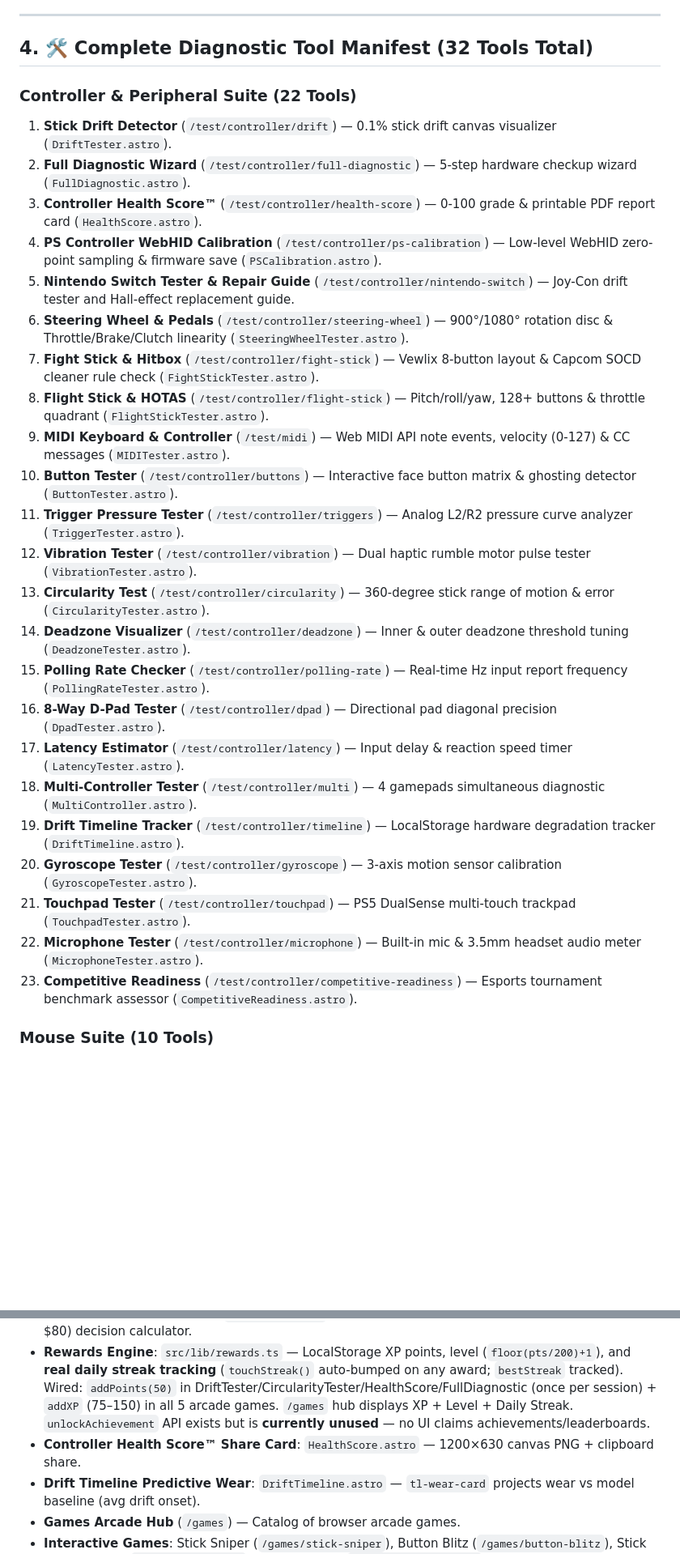
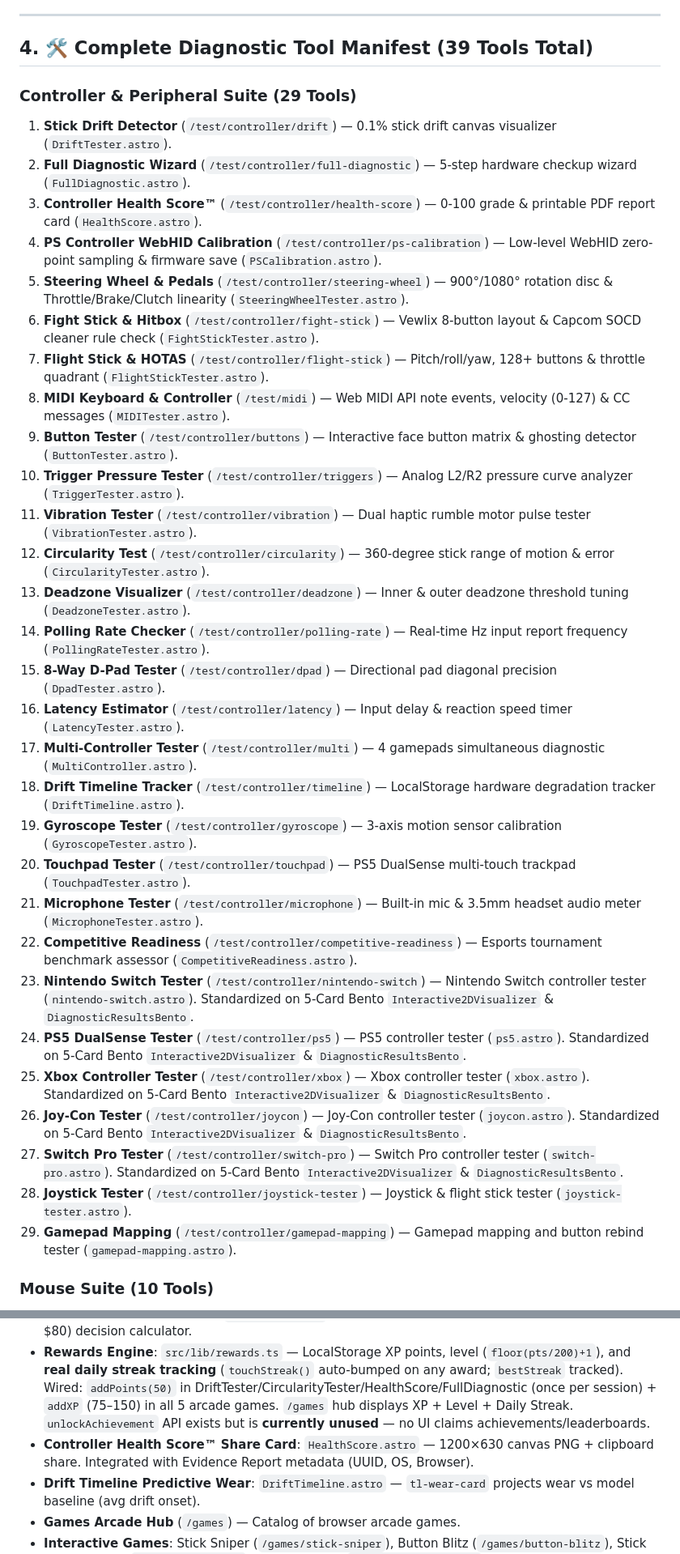
Before and after one commit to dvy246/controller, a Markdown page: controllertesting/AGENTS.md, 2 parts joined by grey strips. Shown at 81% size. GitHub-like rendering; blank space fills up the shorter version.

Commit message:
docs: update AGENTS.md with 5-Card Bento visualizer specs and standardized controller pages

```diff
--- a/controllertesting/AGENTS.md
+++ b/controllertesting/AGENTS.md
@@ -47,32 +48,38 @@ This document serves as the absolute source of truth for all AI agents, software
 
 ---
 
-## 4. 🛠️ Complete Diagnostic Tool Manifest (32 Tools Total)
+## 4. 🛠️ Complete Diagnostic Tool Manifest (39 Tools Total)
 
-### Controller & Peripheral Suite (22 Tools)
+### Controller & Peripheral Suite (29 Tools)
 1.  **Stick Drift Detector** (`/test/controller/drift`) — 0.1% stick drift canvas visualizer (`DriftTester.astro`).
 2.  **Full Diagnostic Wizard** (`/test/controller/full-diagnostic`) — 5-step hardware checkup wizard (`FullDiagnostic.astro`).
 3.  **Controller Health Score™** (`/test/controller/health-score`) — 0-100 grade & printable PDF report card (`HealthScore.astro`).
 4.  **PS Controller WebHID Calibration** (`/test/controller/ps-calibration`) — Low-level WebHID zero-point sampling & firmware save (`PSCalibration.astro`).
-5.  **Nintendo Switch Tester & Repair Guide** (`/test/controller/nintendo-switch`) — Joy-Con drift tester and Hall-effect replacement guide.
-6.  **Steering Wheel & Pedals** (`/test/controller/steering-wheel`) — 900°/1080° rotation disc & Throttle/Brake/Clutch linearity (`SteeringWheelTester.astro`).
-7.  **Fight Stick & Hitbox** (`/test/controller/fight-stick`) — Vewlix 8-button layout & Capcom SOCD cleaner rule check (`FightStickTester.astro`).
-8.  **Flight Stick & HOTAS** (`/test/controller/flight-stick`) — Pitch/roll/yaw, 128+ buttons & throttle quadrant (`FlightStickTester.astro`).
-9.  **MIDI Keyboard & Controller** (`/test/midi`) — Web MIDI API note events, velocity (0-127) & CC messages (`MIDITester.astro`).
-10. **Button Tester** (`/test/controller/buttons`) — Interactive face button matrix & ghosting detector (`ButtonTester.astro`).
-11. **Trigger Pressure Tester** (`/test/controller/triggers`) — Analog L2/R2 pressure curve analyzer (`TriggerTester.astro`).
-12. **Vibration Tester** (`/test/controller/vibration`) — Dual haptic rumble motor pulse tester (`VibrationTester.astro`).
-13. **Circularity Test** (`/test/controller/circularity`) — 360-degree stick range of motion & error (`CircularityTester.astro`).
-14. **Deadzone Visualizer** (`/test/controller/deadzone`) — Inner & outer deadzone threshold tuning (`DeadzoneTester.astro`).
-15. **Polling Rate Checker** (`/test/controller/polling-rate`) — Real-time Hz input report frequency (`PollingRateTester.astro`).
-16. **8-Way D-Pad Tester** (`/test/controller/dpad`) — Directional pad diagonal precision (`DpadTester.astro`).
-17. **Latency Estimator** (`/test/controller/latency`) — Input delay & reaction speed timer (`LatencyTester.astro`).
-18. **Multi-Controller Tester** (`/test/controller/multi`) — 4 gamepads simultaneous diagnostic (`MultiController.astro`).
-19. **Drift Timeline Tracker** (`/test/controller/timeline`) — LocalStorage hardware degradation tracker (`DriftTimeline.astro`).
-20. **Gyroscope Tester** (`/test/controller/gyroscope`) — 3-axis motion sensor calibration (`GyroscopeTester.astro`).
-21. **Touchpad Tester** (`/test/controller/touchpad`) — PS5 DualSense multi-touch trackpad (`TouchpadTester.astro`).
-22. **Microphone Tester** (`/test/controller/microphone`) — Built-in mic & 3.5mm headset audio meter (`MicrophoneTester.astro`).
-23. **Competitive Readiness** (`/test/controller/competitive-readiness`) — Esports tournament benchmark assessor (`CompetitiveReadiness.astro`).
+5.  **Steering Wheel & Pedals** (`/test/controller/steering-wheel`) — 900°/1080° rotation disc & Throttle/Brake/Clutch linearity (`SteeringWheelTester.astro`).
+6.  **Fight Stick & Hitbox** (`/test/controller/fight-stick`) — Vewlix 8-button layout & Capcom SOCD cleaner rule check (`FightStickTester.astro`).
+7.  **Flight Stick & HOTAS** (`/test/controller/flight-stick`) — Pitch/roll/yaw, 128+ buttons & throttle quadrant (`FlightStickTester.astro`).
+8.  **MIDI Keyboard & Controller** (`/test/midi`) — Web MIDI API note events, velocity (0-127) & CC messages (`MIDITester.astro`).
+9.  **Button Tester** (`/test/controller/buttons`) — Interactive face button matrix & ghosting detector (`ButtonTester.astro`).
+10. **Trigger Pressure Tester** (`/test/controller/triggers`) — Analog L2/R2 pressure curve analyzer (`TriggerTester.astro`).
+11. **Vibration Tester** (`/test/controller/vibration`) — Dual haptic rumble motor pulse tester (`VibrationTester.astro`).
+12. **Circularity Test** (`/test/controller/circularity`) — 360-degree stick range of motion & error (`CircularityTester.astro`).
+13. **Deadzone Visualizer** (`/test/controller/deadzone`) — Inner & outer deadzone threshold tuning (`DeadzoneTester.astro`).
+14. **Polling Rate Checker** (`/test/controller/polling-rate`) — Real-time Hz input report frequency (`PollingRateTester.astro`).
+15. **8-Way D-Pad Tester** (`/test/controller/dpad`) — Directional pad diagonal precision (`DpadTester.astro`).
+16. **Latency Estimator** (`/test/controller/latency`) — Input delay & reaction speed timer (`LatencyTester.astro`).
+17. **Multi-Controller Tester** (`/test/controller/multi`) — 4 gamepads simultaneous diagnostic (`MultiController.astro`).
+18. **Drift Timeline Tracker** (`/test/controller/timeline`) — LocalStorage hardware degradation tracker (`DriftTimeline.astro`).
+19. **Gyroscope Tester** (`/test/controller/gyroscope`) — 3-axis motion sensor calibration (`GyroscopeTester.astro`).
+20. **Touchpad Tester** (`/test/controller/touchpad`) — PS5 DualSense multi-touch trackpad (`TouchpadTester.astro`).
+21. **Microphone Tester** (`/test/controller/microphone`) — Built-in mic & 3.5mm headset audio meter (`MicrophoneTester.astro`).
+22. **Competitive Readiness** (`/test/controller/competitive-readiness`) — Esports tournament benchmark assessor (`CompetitiveReadiness.astro`).
+23. **Nintendo Switch Tester** (`/test/controller/nintendo-switch`) — Nintendo Switch controller tester (`nintendo-switch.astro`). Standardized on 5-Card Bento `Interactive2DVisualizer` & `DiagnosticResultsBento`.
+24. **PS5 DualSense Tester** (`/test/controller/ps5`) — PS5 controller tester (`ps5.astro`). Standardized on 5-Card Bento `Interactive2DVisualizer` & `DiagnosticResultsBento`.
+25. **Xbox Controller Tester** (`/test/controller/xbox`) — Xbox controller tester (`xbox.astro`). Standardized on 5-Card Bento `Interactive2DVisualizer` & `DiagnosticResultsBento`.
+26. **Joy-Con Tester** (`/test/controller/joycon`) — Joy-Con controller tester (`joycon.astro`). Standardized on 5-Card Bento `Interactive2DVisualizer` & `DiagnosticResultsBento`.
+27. **Switch Pro Tester** (`/test/controller/switch-pro`) — Switch Pro controller tester (`switch-pro.astro`). Standardized on 5-Card Bento `Interactive2DVisualizer` & `DiagnosticResultsBento`.
+28. **Joystick Tester** (`/test/controller/joystick-tester`) — Joystick & flight stick tester (`joystick-tester.astro`).
+29. **Gamepad Mapping** (`/test/controller/gamepad-mapping`) — Gamepad mapping and button rebind tester (`gamepad-mapping.astro`).
 
 ### Mouse Suite (10 Tools)
 1.  **CPS Test** (`/test/mouse/cps`) — Clicks per second speed tester (`CPSTester.astro`).
@@ -109,7 +124,7 @@ This document serves as the absolute source of truth for all AI agents, software
 *   **Warranty Assistant** (`/warranty`) — RMA claim eligibility checker & claim evidence generator.
 *   **Fix vs Replace Calculator** (`/fix-or-replace`) — Repair cost ($4–$12) vs replacement price ($60–$80) decision calculator.
 *   **Rewards Engine**: `src/lib/rewards.ts` — LocalStorage XP points, level (`floor(pts/200)+1`), and **real daily streak tracking** (`touchStreak()` auto-bumped on any award; `bestStreak` tracked). Wired: `addPoints(50)` in DriftTester/CircularityTester/HealthScore/FullDiagnostic (once per session) + `addXP` (75–150) in all 5 arcade games. `/games` hub displays XP + Level + Daily Streak. `unlockAchievement` API exists but is **currently unused** — no UI claims achievements/leaderboards.
-*   **Controller Health Score™ Share Card**: `HealthScore.astro` — 1200×630 canvas PNG + clipboard share.
+*   **Controller Health Score™ Share Card**: `HealthScore.astro` — 1200×630 canvas PNG + clipboard share. Integrated with Evidence Report metadata (UUID, OS, Browser).
 *   **Drift Timeline Predictive Wear**: `DriftTimeline.astro` — `tl-wear-card` projects wear vs model baseline (avg drift onset).
 *   **Games Arcade Hub** (`/games`) — Catalog of browser arcade games.
 *   **Interactive Games**: Stick Sniper (`/games/stick-sniper`), Button Blitz (`/games/button-blitz`), Stick Maze Runner (`/games/stick-maze`), Trigger Racer (`/games/trigger-racer`), Quick Draw Reaction (`/games/quick-draw`).
```
Also changed, not shown: other parts of controllertesting/AGENTS.md (+15 -4 lines), AGENTS.md (+5 -5 lines).
